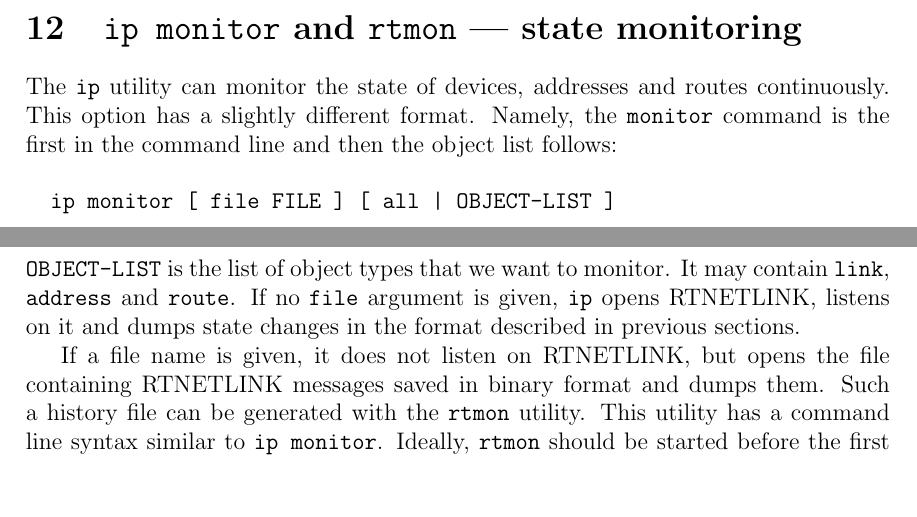
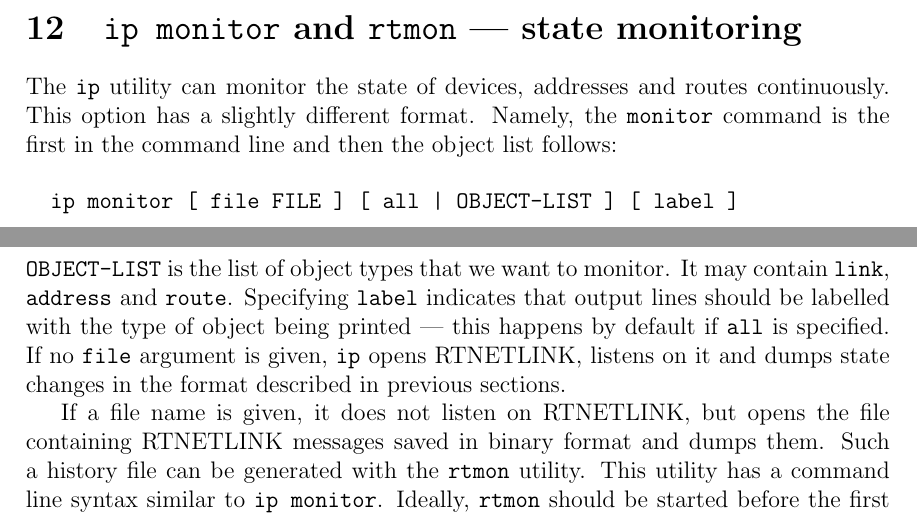
Before and after one commit to iproute2/iproute2, a LaTeX document (doc/ip-cref.tex): two parts of pages 46 and 47 of 61, joined at a grey line, cut so that both start at the same text, the shorter picture padded with empty space. Compiled offline with pdfLaTeX.

Commit message:
ip: Add label option to ip monitor
Prefix labelling is currently only activated when monitoring "all"
objects.  However, the output can still be confusing when monitoring
more than 1 object, so add an option to always print prefix labels.

Signed-off-by: Martin Schwenke <martin@meltin.net>

```diff
--- a/doc/ip-cref.tex
+++ b/doc/ip-cref.tex
@@ -2542,13 +2542,15 @@ Namely,
 the \verb|monitor| command is the first in the command line and then
 the object list follows:
 \begin{verbatim}
-  ip monitor [ file FILE ] [ all | OBJECT-LIST ]
-\end{verbatim}
-\verb|OBJECT-LIST| is the list of object types that we want to monitor.
-It may contain \verb|link|, \verb|address| and \verb|route|.
-If no \verb|file| argument is given, \verb|ip| opens RTNETLINK,
-listens on it and dumps state changes in the format described
-in previous sections.
+  ip monitor [ file FILE ] [ all | OBJECT-LIST ] [ label ]
+\end{verbatim}
+\verb|OBJECT-LIST| is the list of object types that we want to
+monitor.  It may contain \verb|link|, \verb|address| and \verb|route|.
+Specifying \verb|label| indicates that output lines should be labelled
+with the type of object being printed --- this happens by default if
+\verb|all| is specified.  If no \verb|file| argument is given,
+\verb|ip| opens RTNETLINK, listens on it and dumps state changes in
+the format described in previous sections.
 
 If a file name is given, it does not listen on RTNETLINK,
 but opens the file containing RTNETLINK messages saved in binary format
```
Also changed, not shown: 1 other file.
